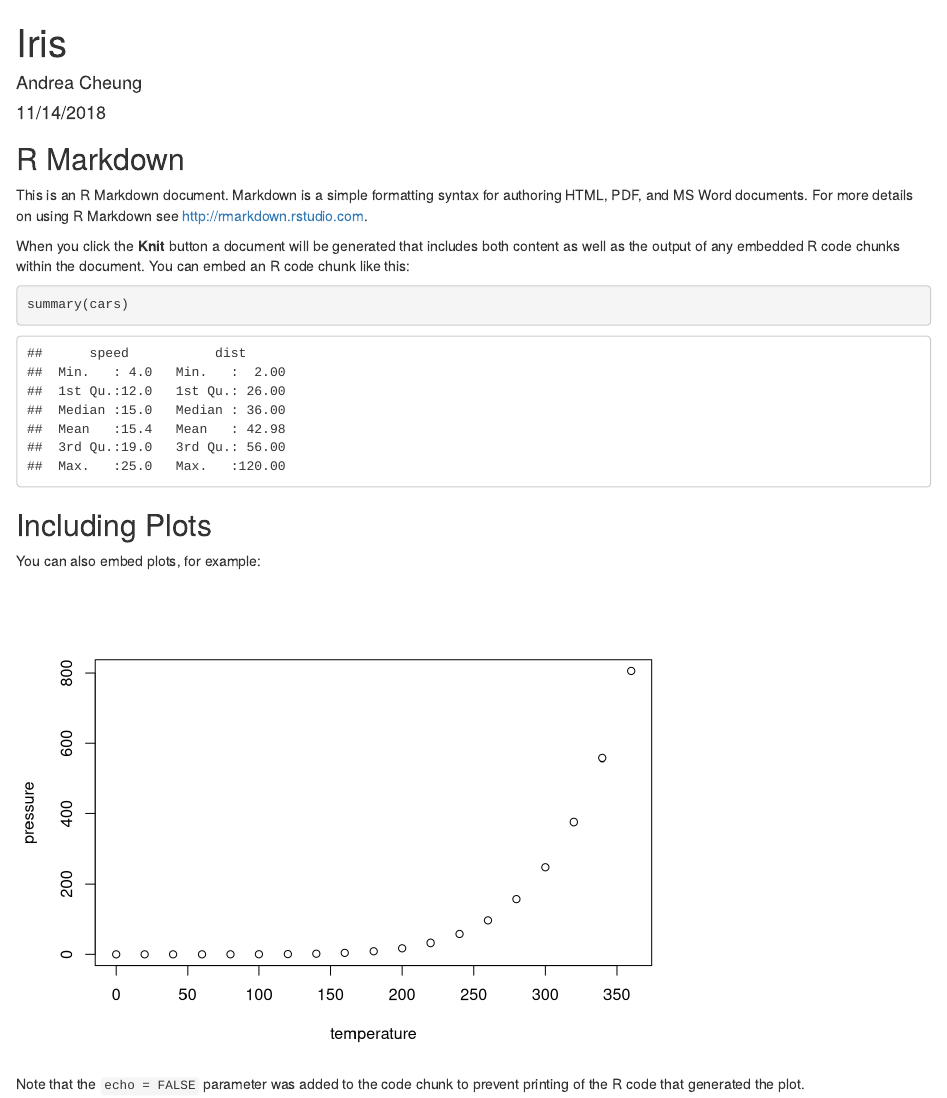
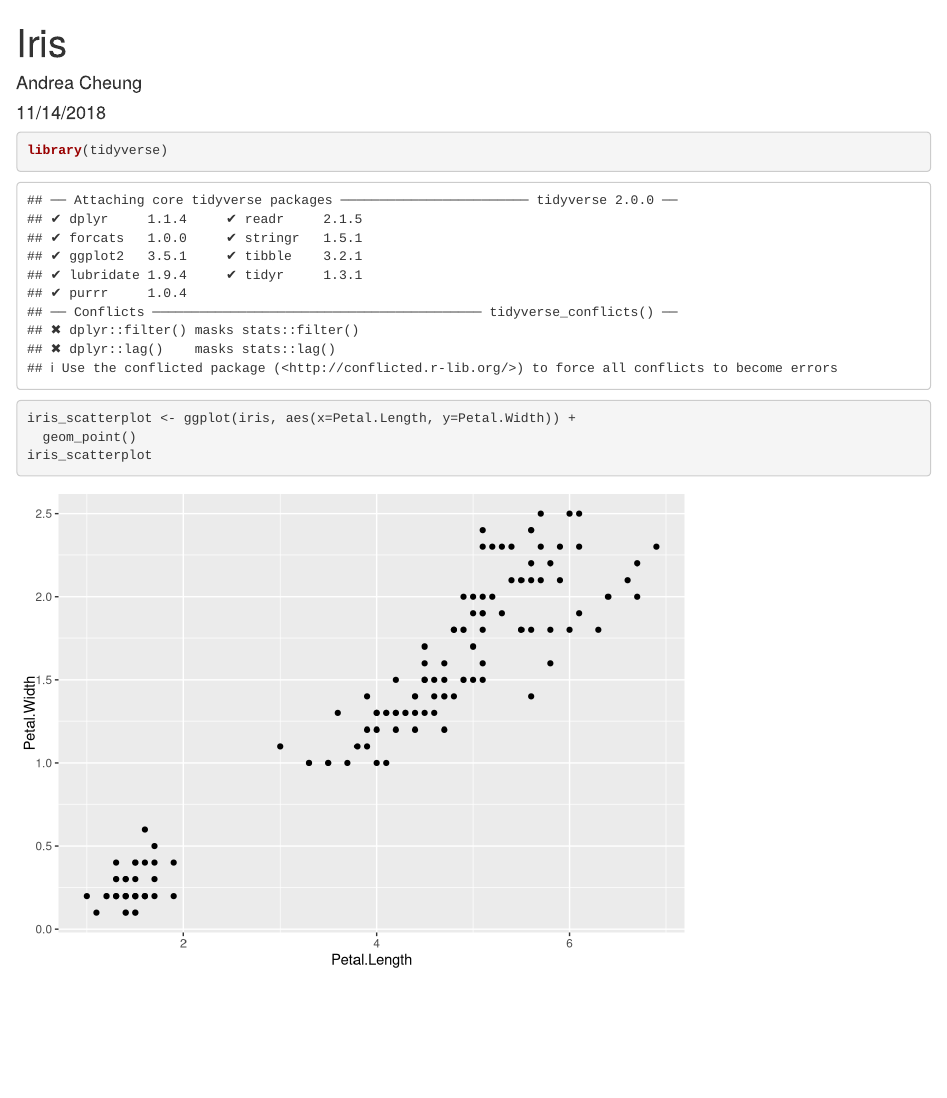
Before and after one commit to angiebouche/lab-7-iris, an R Markdown document (iris.Rmd): the page in a window 1100 px wide, from its top. Rendered offline with R 4.5, knitr and Pandoc, with nearby package versions.

Commit message:
made iris scatterplot

````diff
--- a/iris.Rmd
+++ b/iris.Rmd
@@ -9,22 +9,10 @@ output: html_document
 knitr::opts_chunk$set(echo = TRUE)
 ```
 
-## R Markdown
+```{r}
+library(tidyverse)
 
-This is an R Markdown document. Markdown is a simple formatting syntax for authoring HTML, PDF, and MS Word documents. For more details on using R Markdown see <http://rmarkdown.rstudio.com>.
-
-When you click the **Knit** button a document will be generated that includes both content as well as the output of any embedded R code chunks within the document. You can embed an R code chunk like this:
-
-```{r cars}
-summary(cars)
+iris_scatterplot <- ggplot(iris, aes(x=Petal.Length, y=Petal.Width)) +
+  geom_point()
+iris_scatterplot
 ```
-
-## Including Plots
-
-You can also embed plots, for example:
-
-```{r pressure, echo=FALSE}
-plot(pressure)
-```
-
-Note that the `echo = FALSE` parameter was added to the code chunk to prevent printing of the R code that generated the plot.
````
